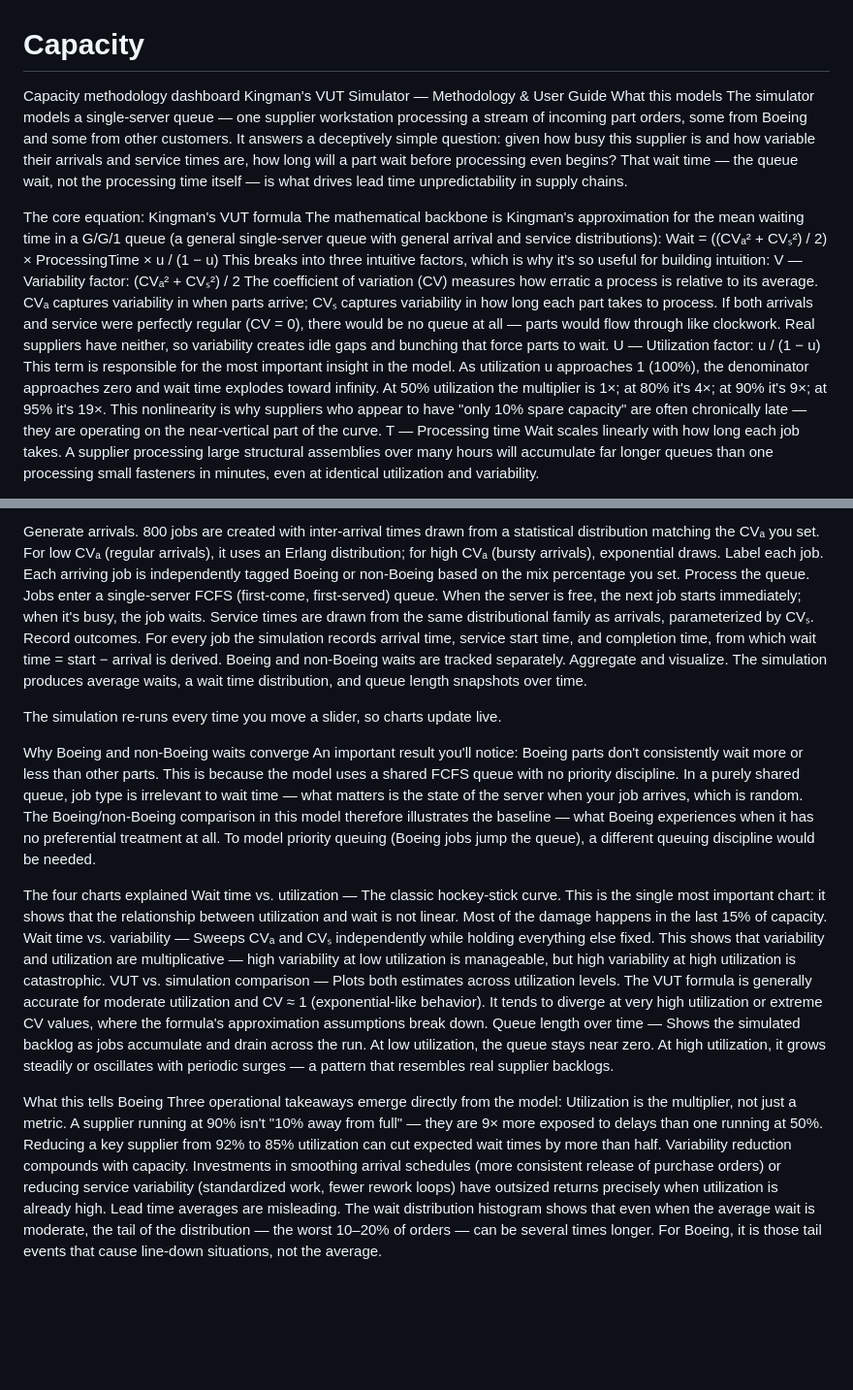
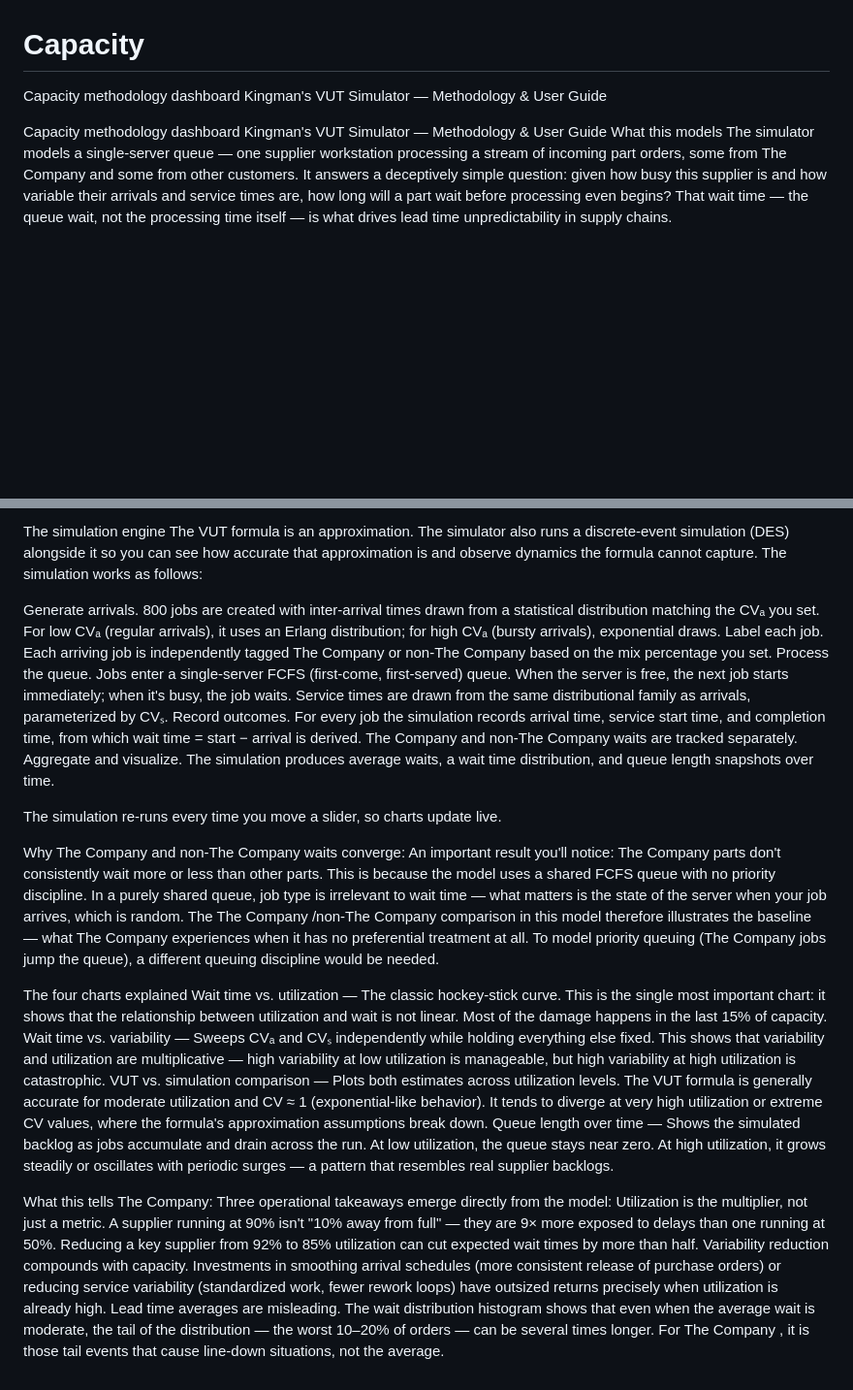
Before and after one commit to BME619/Capacity, a Markdown page: README.md, 2 parts joined by grey strips. Shown at 97% size. GitHub-like rendering; blank space fills up the shorter version.

```diff
--- a/README.md
+++ b/README.md
@@ -1,18 +1,6 @@
 # Capacity
 Capacity methodology dashboard
 Kingman's VUT Simulator — Methodology & User Guide
-What this models
-The simulator models a single-server queue — one supplier workstation processing a stream of incoming part orders, some from Boeing and some from other customers. It answers a deceptively simple question: given how busy this supplier is and how variable their arrivals and service times are, how long will a part wait before processing even begins?
-That wait time — the queue wait, not the processing time itself — is what drives lead time unpredictability in supply chains.
 
-The core equation: Kingman's VUT formula
-The mathematical backbone is Kingman's approximation for the mean waiting time in a G/G/1 queue (a general single-server queue with general arrival and service distributions):
-Wait = ((CVₐ² + CVₛ²) / 2) × ProcessingTime × u / (1 − u)
-This breaks into three intuitive factors, which is why it's so useful for building intuition:
-V — Variability factor: (CVₐ² + CVₛ²) / 2
-The coefficient of variation (CV) measures how erratic a process is relative to its average. CVₐ captures variability in when parts arrive; CVₛ captures variability in how long each part takes to process. If both arrivals and service were perfectly regular (CV = 0), there would be no queue at all — parts would flow through like clockwork. Real suppliers have neither, so variability creates idle gaps and bunching that force parts to wait.
-U — Utilization factor: u / (1 − u)
-This term is responsible for the most important insight in the model. As utilization u approaches 1 (100%), the denominator approaches zero and wait time explodes toward infinity. At 50% utilization the multiplier is 1×; at 80% it's 4×; at 90% it's 9×; at 95% it's 19×. This nonlinearity is why suppliers who appear to have "only 10% spare capacity" are often chronically late — they are operating on the near-vertical part of the curve.
-T — Processing time
-Wait scales linearly with how long each job takes. A supplier processing large structural assemblies over many hours will accumulate far longer queues than one processing small fasteners in minutes, even at identical utilization and variability.
+Capacity methodology dashboard Kingman's VUT Simulator — Methodology & User Guide What this models The simulator models a single-server queue — one supplier workstation processing a stream of incoming part orders, some from The Company  and some from other customers. It answers a deceptively simple question: given how busy this supplier is and how variable their arrivals and service times are, how long will a part wait before processing even begins? That wait time — the queue wait, not the processing time itself — is what drives lead time unpredictability in supply chains.
 
@@ -22,23 +8,12 @@ The simulation works as follows:
 
-Generate arrivals. 800 jobs are created with inter-arrival times drawn from a statistical distribution matching the CVₐ you set. For low CVₐ (regular arrivals), it uses an Erlang distribution; for high CVₐ (bursty arrivals), exponential draws.
-Label each job. Each arriving job is independently tagged Boeing or non-Boeing based on the mix percentage you set.
-Process the queue. Jobs enter a single-server FCFS (first-come, first-served) queue. When the server is free, the next job starts immediately; when it's busy, the job waits. Service times are drawn from the same distributional family as arrivals, parameterized by CVₛ.
-Record outcomes. For every job the simulation records arrival time, service start time, and completion time, from which wait time = start − arrival is derived. Boeing and non-Boeing waits are tracked separately.
-Aggregate and visualize. The simulation produces average waits, a wait time distribution, and queue length snapshots over time.
+The simulation engine The VUT formula is an approximation. The simulator also runs a discrete-event simulation (DES) alongside it so you can see how accurate that approximation is and observe dynamics the formula cannot capture. The simulation works as follows:
+
+Generate arrivals. 800 jobs are created with inter-arrival times drawn from a statistical distribution matching the CVₐ you set. For low CVₐ (regular arrivals), it uses an Erlang distribution; for high CVₐ (bursty arrivals), exponential draws. Label each job. Each arriving job is independently tagged The Company  or non-The Company  based on the mix percentage you set. Process the queue. Jobs enter a single-server FCFS (first-come, first-served) queue. When the server is free, the next job starts immediately; when it's busy, the job waits. Service times are drawn from the same distributional family as arrivals, parameterized by CVₛ. Record outcomes. For every job the simulation records arrival time, service start time, and completion time, from which wait time = start − arrival is derived. The Company  and non-The Company  waits are tracked separately. Aggregate and visualize. The simulation produces average waits, a wait time distribution, and queue length snapshots over time.
 
 The simulation re-runs every time you move a slider, so charts update live.
 
-Why Boeing and non-Boeing waits converge
-An important result you'll notice: Boeing parts don't consistently wait more or less than other parts. This is because the model uses a shared FCFS queue with no priority discipline. In a purely shared queue, job type is irrelevant to wait time — what matters is the state of the server when your job arrives, which is random. The Boeing/non-Boeing comparison in this model therefore illustrates the baseline — what Boeing experiences when it has no preferential treatment at all. To model priority queuing (Boeing jobs jump the queue), a different queuing discipline would be needed.
+Why The Company and non-The Company waits converge: An important result you'll notice: The Company  parts don't consistently wait more or less than other parts. This is because the model uses a shared FCFS queue with no priority discipline. In a purely shared queue, job type is irrelevant to wait time — what matters is the state of the server when your job arrives, which is random. The The Company /non-The Company  comparison in this model therefore illustrates the baseline — what The Company  experiences when it has no preferential treatment at all. To model priority queuing (The Company  jobs jump the queue), a different queuing discipline would be needed.
 
-The four charts explained
-Wait time vs. utilization — The classic hockey-stick curve. This is the single most important chart: it shows that the relationship between utilization and wait is not linear. Most of the damage happens in the last 15% of capacity.
-Wait time vs. variability — Sweeps CVₐ and CVₛ independently while holding everything else fixed. This shows that variability and utilization are multiplicative — high variability at low utilization is manageable, but high variability at high utilization is catastrophic.
-VUT vs. simulation comparison — Plots both estimates across utilization levels. The VUT formula is generally accurate for moderate utilization and CV ≈ 1 (exponential-like behavior). It tends to diverge at very high utilization or extreme CV values, where the formula's approximation assumptions break down.
-Queue length over time — Shows the simulated backlog as jobs accumulate and drain across the run. At low utilization, the queue stays near zero. At high utilization, it grows steadily or oscillates with periodic surges — a pattern that resembles real supplier backlogs.
+The four charts explained Wait time vs. utilization — The classic hockey-stick curve. This is the single most important chart: it shows that the relationship between utilization and wait is not linear. Most of the damage happens in the last 15% of capacity. Wait time vs. variability — Sweeps CVₐ and CVₛ independently while holding everything else fixed. This shows that variability and utilization are multiplicative — high variability at low utilization is manageable, but high variability at high utilization is catastrophic. VUT vs. simulation comparison — Plots both estimates across utilization levels. The VUT formula is generally accurate for moderate utilization and CV ≈ 1 (exponential-like behavior). It tends to diverge at very high utilization or extreme CV values, where the formula's approximation assumptions break down. Queue length over time — Shows the simulated backlog as jobs accumulate and drain across the run. At low utilization, the queue stays near zero. At high utilization, it grows steadily or oscillates with periodic surges — a pattern that resembles real supplier backlogs.
 
-What this tells Boeing
-Three operational takeaways emerge directly from the model:
-Utilization is the multiplier, not just a metric. A supplier running at 90% isn't "10% away from full" — they are 9× more exposed to delays than one running at 50%. Reducing a key supplier from 92% to 85% utilization can cut expected wait times by more than half.
-Variability reduction compounds with capacity. Investments in smoothing arrival schedules (more consistent release of purchase orders) or reducing service variability (standardized work, fewer rework loops) have outsized returns precisely when utilization is already high.
-Lead time averages are misleading. The wait distribution histogram shows that even when the average wait is moderate, the tail of the distribution — the worst 10–20% of orders — can be several times longer. For Boeing, it is those tail events that cause line-down situations, not the average.
+What this tells The Company: Three operational takeaways emerge directly from the model: Utilization is the multiplier, not just a metric. A supplier running at 90% isn't "10% away from full" — they are 9× more exposed to delays than one running at 50%. Reducing a key supplier from 92% to 85% utilization can cut expected wait times by more than half. Variability reduction compounds with capacity. Investments in smoothing arrival schedules (more consistent release of purchase orders) or reducing service variability (standardized work, fewer rework loops) have outsized returns precisely when utilization is already high. Lead time averages are misleading. The wait distribution histogram shows that even when the average wait is moderate, the tail of the distribution — the worst 10–20% of orders — can be several times longer. For The Company , it is those tail events that cause line-down situations, not the average.
```
Also changed, not shown: other parts of README.md (+1 -3 lines).
